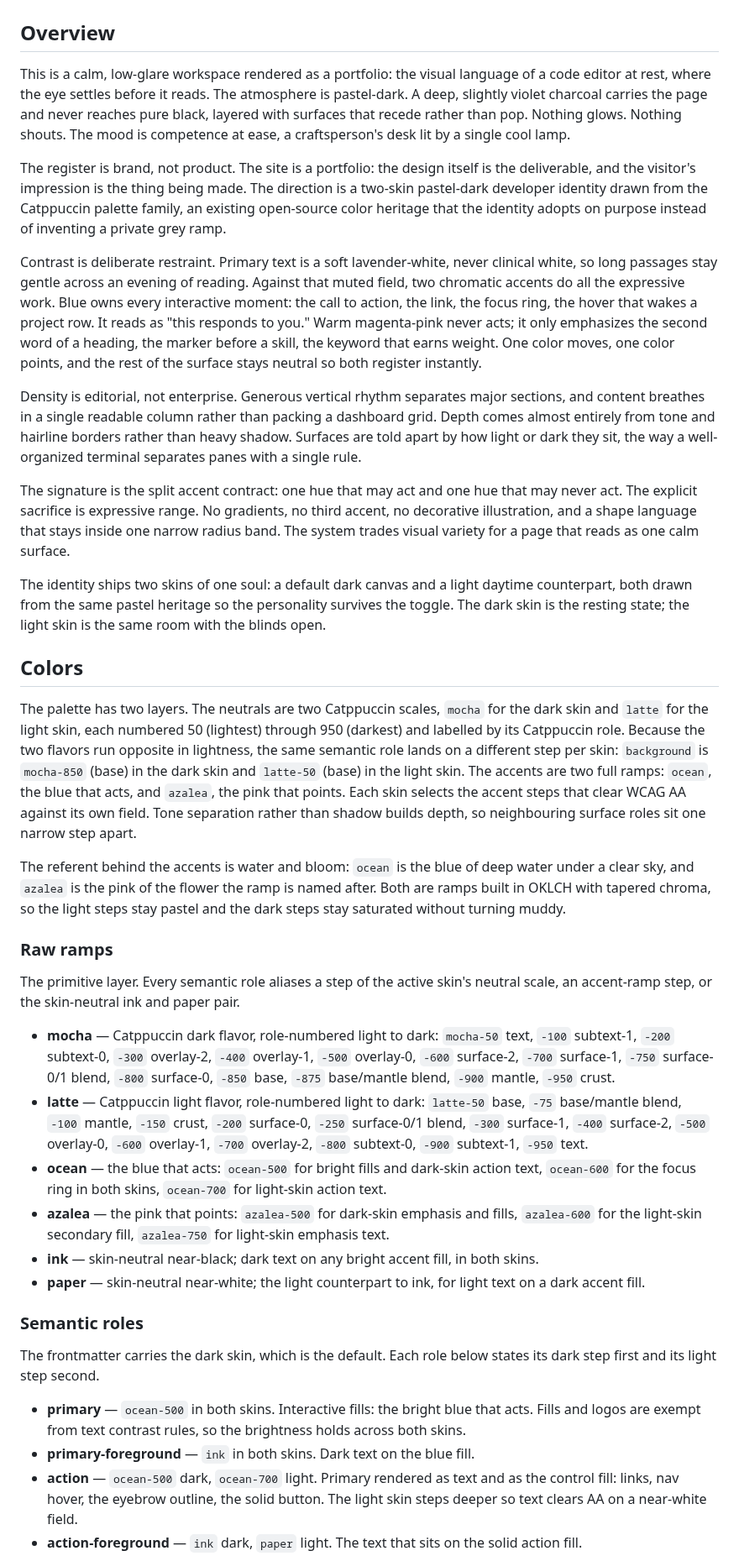
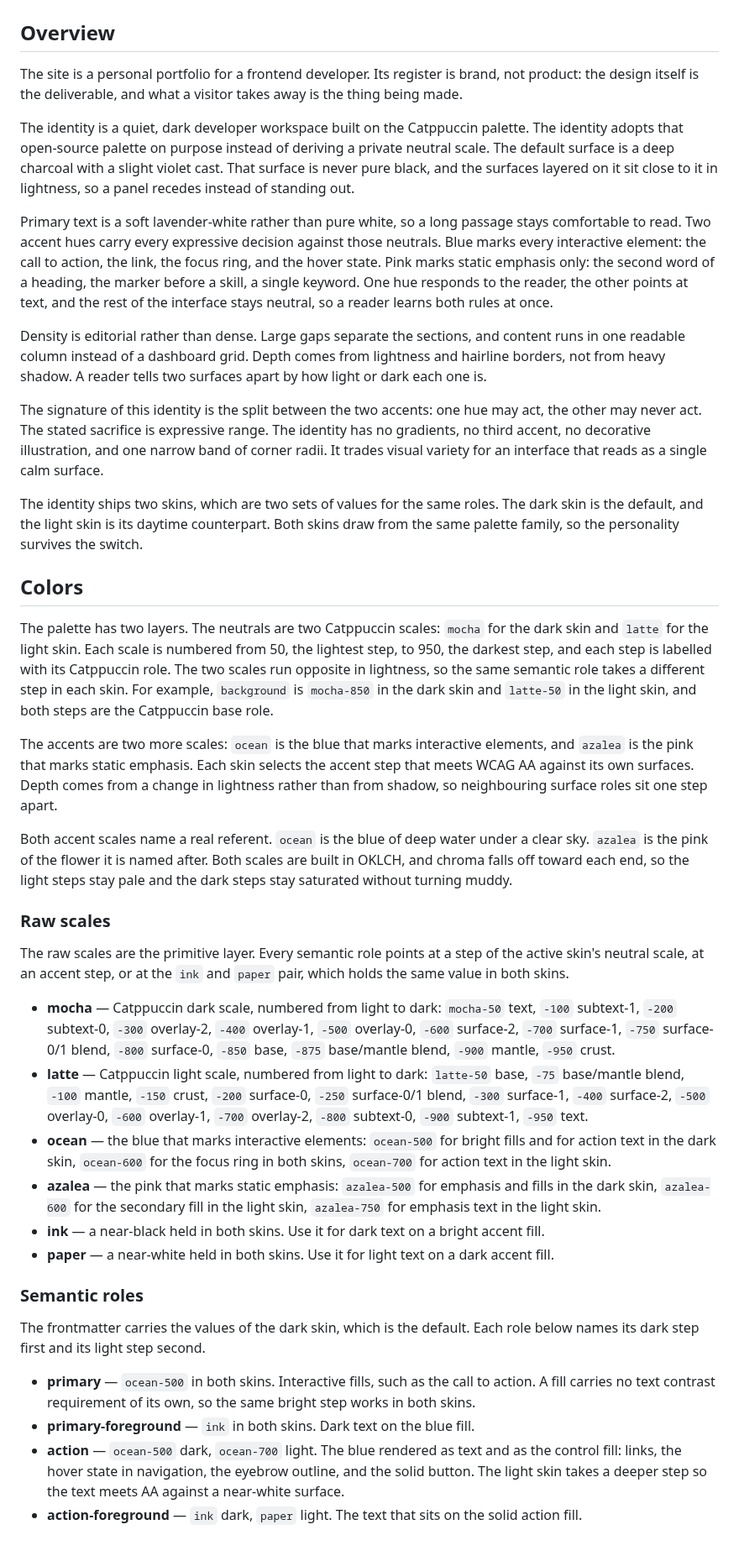
Before and after one commit to adeonir/adeonir.dev, a Markdown page: DESIGN.md, the part around one of its changes. Shown at 84% size. Drawn GitHub-style.

```diff
--- a/DESIGN.md
+++ b/DESIGN.md
@@ -290,40 +290,42 @@ components:
 
 ## Overview
 
-This is a calm, low-glare workspace rendered as a portfolio: the visual language of a code editor at rest, where the eye settles before it reads. The atmosphere is pastel-dark. A deep, slightly violet charcoal carries the page and never reaches pure black, layered with surfaces that recede rather than pop. Nothing glows. Nothing shouts. The mood is competence at ease, a craftsperson's desk lit by a single cool lamp.
+The site is a personal portfolio for a frontend developer. Its register is brand, not product: the design itself is the deliverable, and what a visitor takes away is the thing being made.
 
-The register is brand, not product. The site is a portfolio: the design itself is the deliverable, and the visitor's impression is the thing being made. The direction is a two-skin pastel-dark developer identity drawn from the Catppuccin palette family, an existing open-source color heritage that the identity adopts on purpose instead of inventing a private grey ramp.
+The identity is a quiet, dark developer workspace built on the Catppuccin palette. The identity adopts that open-source palette on purpose instead of deriving a private neutral scale. The default surface is a deep charcoal with a slight violet cast. That surface is never pure black, and the surfaces layered on it sit close to it in lightness, so a panel recedes instead of standing out.
 
-Contrast is deliberate restraint. Primary text is a soft lavender-white, never clinical white, so long passages stay gentle across an evening of reading. Against that muted field, two chromatic accents do all the expressive work. Blue owns every interactive moment: the call to action, the link, the focus ring, the hover that wakes a project row. It reads as "this responds to you." Warm magenta-pink never acts; it only emphasizes the second word of a heading, the marker before a skill, the keyword that earns weight. One color moves, one color points, and the rest of the surface stays neutral so both register instantly.
+Primary text is a soft lavender-white rather than pure white, so a long passage stays comfortable to read. Two accent hues carry every expressive decision against those neutrals. Blue marks every interactive element: the call to action, the link, the focus ring, and the hover state. Pink marks static emphasis only: the second word of a heading, the marker before a skill, a single keyword. One hue responds to the reader, the other points at text, and the rest of the interface stays neutral, so a reader learns both rules at once.
 
-Density is editorial, not enterprise. Generous vertical rhythm separates major sections, and content breathes in a single readable column rather than packing a dashboard grid. Depth comes almost entirely from tone and hairline borders rather than heavy shadow. Surfaces are told apart by how light or dark they sit, the way a well-organized terminal separates panes with a single rule.
+Density is editorial rather than dense. Large gaps separate the sections, and content runs in one readable column instead of a dashboard grid. Depth comes from lightness and hairline borders, not from heavy shadow. A reader tells two surfaces apart by how light or dark each one is.
 
-The signature is the split accent contract: one hue that may act and one hue that may never act. The explicit sacrifice is expressive range. No gradients, no third accent, no decorative illustration, and a shape language that stays inside one narrow radius band. The system trades visual variety for a page that reads as one calm surface.
+The signature of this identity is the split between the two accents: one hue may act, the other may never act. The stated sacrifice is expressive range. The identity has no gradients, no third accent, no decorative illustration, and one narrow band of corner radii. It trades visual variety for an interface that reads as a single calm surface.
 
-The identity ships two skins of one soul: a default dark canvas and a light daytime counterpart, both drawn from the same pastel heritage so the personality survives the toggle. The dark skin is the resting state; the light skin is the same room with the blinds open.
+The identity ships two skins, which are two sets of values for the same roles. The dark skin is the default, and the light skin is its daytime counterpart. Both skins draw from the same palette family, so the personality survives the switch.
 
 ## Colors
 
-The palette has two layers. The neutrals are two Catppuccin scales, `mocha` for the dark skin and `latte` for the light skin, each numbered 50 (lightest) through 950 (darkest) and labelled by its Catppuccin role. Because the two flavors run opposite in lightness, the same semantic role lands on a different step per skin: `background` is `mocha-850` (base) in the dark skin and `latte-50` (base) in the light skin. The accents are two full ramps: `ocean`, the blue that acts, and `azalea`, the pink that points. Each skin selects the accent steps that clear WCAG AA against its own field. Tone separation rather than shadow builds depth, so neighbouring surface roles sit one narrow step apart.
+The palette has two layers. The neutrals are two Catppuccin scales: `mocha` for the dark skin and `latte` for the light skin. Each scale is numbered from 50, the lightest step, to 950, the darkest step, and each step is labelled with its Catppuccin role. The two scales run opposite in lightness, so the same semantic role takes a different step in each skin. For example, `background` is `mocha-850` in the dark skin and `latte-50` in the light skin, and both steps are the Catppuccin base role.
 
-The referent behind the accents is water and bloom: `ocean` is the blue of deep water under a clear sky, and `azalea` is the pink of the flower the ramp is named after. Both are ramps built in OKLCH with tapered chroma, so the light steps stay pastel and the dark steps stay saturated without turning muddy.
+The accents are two more scales: `ocean` is the blue that marks interactive elements, and `azalea` is the pink that marks static emphasis. Each skin selects the accent step that meets WCAG AA against its own surfaces. Depth comes from a change in lightness rather than from shadow, so neighbouring surface roles sit one step apart.
 
-### Raw ramps
+Both accent scales name a real referent. `ocean` is the blue of deep water under a clear sky. `azalea` is the pink of the flower it is named after. Both scales are built in OKLCH, and chroma falls off toward each end, so the light steps stay pale and the dark steps stay saturated without turning muddy.
 
-The primitive layer. Every semantic role aliases a step of the active skin's neutral scale, an accent-ramp step, or the skin-neutral ink and paper pair.
+### Raw scales
 
-- **mocha** — Catppuccin dark flavor, role-numbered light to dark: `mocha-50` text, `-100` subtext-1, `-200` subtext-0, `-300` overlay-2, `-400` overlay-1, `-500` overlay-0, `-600` surface-2, `-700` surface-1, `-750` surface-0/1 blend, `-800` surface-0, `-850` base, `-875` base/mantle blend, `-900` mantle, `-950` crust.
-- **latte** — Catppuccin light flavor, role-numbered light to dark: `latte-50` base, `-75` base/mantle blend, `-100` mantle, `-150` crust, `-200` surface-0, `-250` surface-0/1 blend, `-300` surface-1, `-400` surface-2, `-500` overlay-0, `-600` overlay-1, `-700` overlay-2, `-800` subtext-0, `-900` subtext-1, `-950` text.
-- **ocean** — the blue that acts: `ocean-500` for bright fills and dark-skin action text, `ocean-600` for the focus ring in both skins, `ocean-700` for light-skin action text.
-- **azalea** — the pink that points: `azalea-500` for dark-skin emphasis and fills, `azalea-600` for the light-skin secondary fill, `azalea-750` for light-skin emphasis text.
-- **ink** — skin-neutral near-black; dark text on any bright accent fill, in both skins.
-- **paper** — skin-neutral near-white; the light counterpart to ink, for light text on a dark accent fill.
+The raw scales are the primitive layer. Every semantic role points at a step of the active skin's neutral scale, at an accent step, or at the `ink` and `paper` pair, which holds the same value in both skins.
+
+- **mocha** — Catppuccin dark scale, numbered from light to dark: `mocha-50` text, `-100` subtext-1, `-200` subtext-0, `-300` overlay-2, `-400` overlay-1, `-500` overlay-0, `-600` surface-2, `-700` surface-1, `-750` surface-0/1 blend, `-800` surface-0, `-850` base, `-875` base/mantle blend, `-900` mantle, `-950` crust.
+- **latte** — Catppuccin light scale, numbered from light to dark: `latte-50` base, `-75` base/mantle blend, `-100` mantle, `-150` crust, `-200` surface-0, `-250` surface-0/1 blend, `-300` surface-1, `-400` surface-2, `-500` overlay-0, `-600` overlay-1, `-700` overlay-2, `-800` subtext-0, `-900` subtext-1, `-950` text.
+- **ocean** — the blue that marks interactive elements: `ocean-500` for bright fills and for action text in the dark skin, `ocean-600` for the focus ring in both skins, `ocean-700` for action text in the light skin.
+- **azalea** — the pink that marks static emphasis: `azalea-500` for emphasis and fills in the dark skin, `azalea-600` for the secondary fill in the light skin, `azalea-750` for emphasis text in the light skin.
+- **ink** — a near-black held in both skins. Use it for dark text on a bright accent fill.
+- **paper** — a near-white held in both skins. Use it for light text on a dark accent fill.
 
 ### Semantic roles
 
-The frontmatter carries the dark skin, which is the default. Each role below states its dark step first and its light step second.
+The frontmatter carries the values of the dark skin, which is the default. Each role below names its dark step first and its light step second.
 
-- **primary** — `ocean-500` in both skins. Interactive fills: the bright blue that acts. Fills and logos are exempt from text contrast rules, so the brightness holds across both skins.
+- **primary** — `ocean-500` in both skins. Interactive fills, such as the call to action. A fill carries no text contrast requirement of its own, so the same bright step works in both skins.
 - **primary-foreground** — `ink` in both skins. Dark text on the blue fill.
-- **action** — `ocean-500` dark, `ocean-700` light. Primary rendered as text and as the control fill: links, nav hover, the eyebrow outline, the solid button. The light skin steps deeper so text clears AA on a near-white field.
+- **action** — `ocean-500` dark, `ocean-700` light. The blue rendered as text and as the control fill: links, the hover state in navigation, the eyebrow outline, and the solid button. The light skin takes a deeper step so the text meets AA against a near-white surface.
 - **action-foreground** — `ink` dark, `paper` light. The text that sits on the solid action fill.
```
Also changed, not shown: other parts of DESIGN.md (+75 -73 lines).
